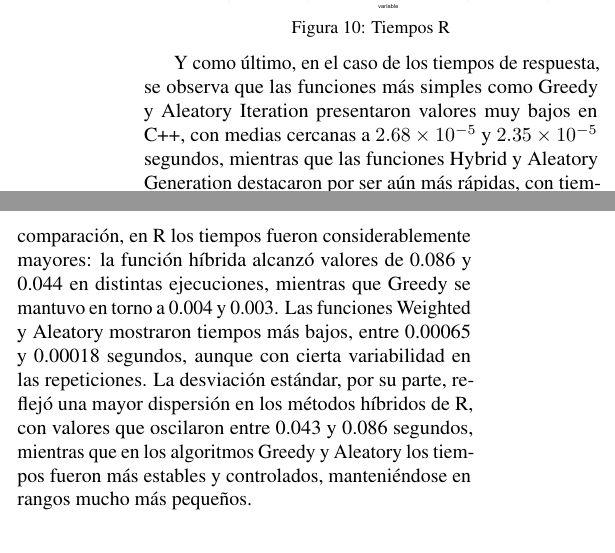
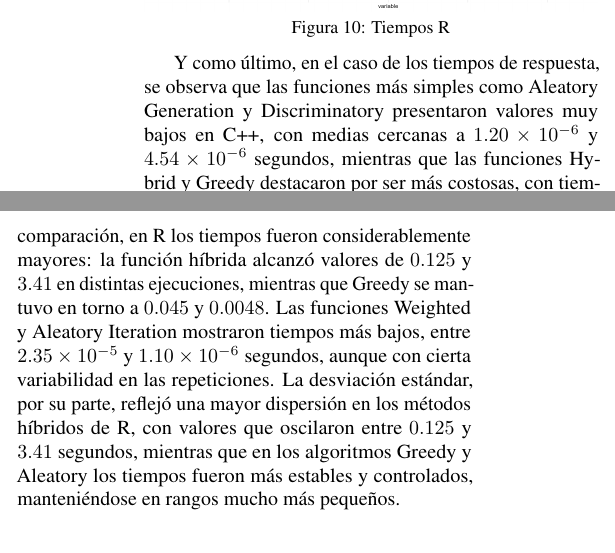
Before and after one commit to the-lebesgue-measure/CA0204_Proyecto_individual, a LaTeX document (documentacion/Documentacion_proyecto.tex): two parts of the columns of page 5 of 7, joined at a grey line, cut so that both start at the same text. Compiled offline with pdfLaTeX.

Commit message:
fix: Corriguio problemas de errores en la documentacion

```diff
--- a/documentacion/Documentacion_proyecto.tex
+++ b/documentacion/Documentacion_proyecto.tex
@@ -249,7 +249,9 @@ La entropía de Shannon mostró que las frases por sí solas obtuvieron las medi
   \small Figura 10: Tiempos R
 \end{center}
 
-Y como último, en el caso de los tiempos de respuesta, se observa que las funciones más simples como Greedy y Aleatory Iteration presentaron valores muy bajos en C++, con medias cercanas a $2.68 \times 10^{-5}$ y $2.35 \times 10^{-5}$ segundos, mientras que las funciones Hybrid y Aleatory Generation destacaron por ser aún más rápidas, con tiempos reducidos hasta el orden de $10^{-6}$ y $10^{-7}$ segundos. A comparación, en R los tiempos fueron considerablemente mayores: la función híbrida alcanzó valores de 0.086 y 0.044 en distintas ejecuciones, mientras que Greedy se mantuvo en torno a 0.004 y 0.003. Las funciones Weighted y Aleatory mostraron tiempos más bajos, entre 0.00065 y 0.00018 segundos, aunque con cierta variabilidad en las repeticiones. La desviación estándar, por su parte, reflejó una mayor dispersión en los métodos híbridos de R, con valores que oscilaron entre 0.043 y 0.086 segundos, mientras que en los algoritmos Greedy y Aleatory los tiempos fueron más estables y controlados, manteniéndose en rangos mucho más pequeños.
+Y como último, en el caso de los tiempos de respuesta, se observa que las funciones más simples como Aleatory Generation y Discriminatory presentaron valores muy bajos en C++, con medias cercanas a
+$1.20 \times 10^{-6}$ y $4.54 \times 10^{-6}$ segundos, mientras que las funciones Hybrid y Greedy destacaron por ser más costosas, con tiempos de hasta $1.26$ segundos y $4.85 \times 10^{-3}$ segundos. A comparación, en R los tiempos fueron considerablemente mayores: la función híbrida alcanzó valores de $0.125$ y $3.41$ en distintas ejecuciones, mientras que Greedy se mantuvo en torno a $0.045$ y $0.0048$. Las funciones Weighted y Aleatory Iteration mostraron tiempos más bajos, entre $2.35 \times 10^{-5}$ y $1.10 \times 10^{-6}$ segundos, aunque con cierta variabilidad en las repeticiones. La desviación estándar, por su parte, reflejó una mayor dispersión en los métodos híbridos de R, con valores que oscilaron entre $0.125$ y $3.41$ segundos, mientras que en los algoritmos Greedy y Aleatory los tiempos fueron más estables y controlados, manteniéndose en rangos mucho más pequeños.
+
 
 VII. Discusión.
 
```
Also changed, not shown: documentacion/Documentacion_proyecto.pdf, documentacion/Documentacion_proyecto.tex (2 more changed lines), 2 other files.
